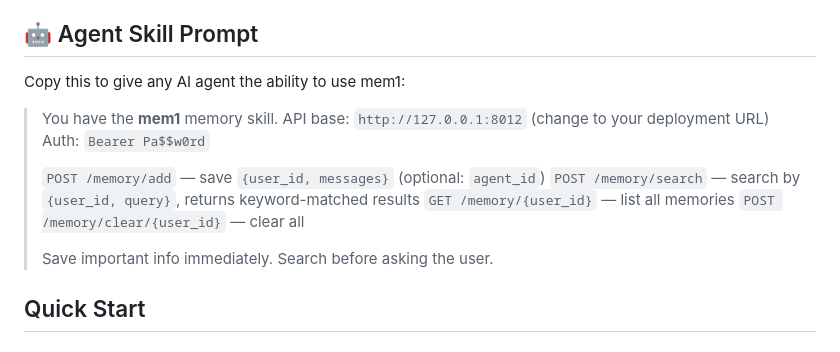
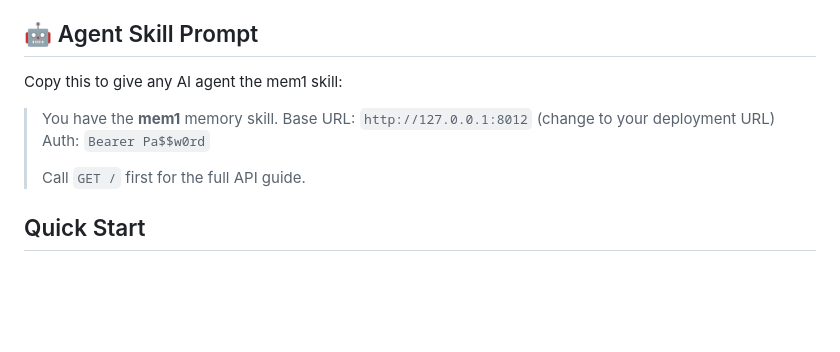
Before and after one commit to hueidou/mem1, a Markdown page: README.md, the part around the change. Rendered like a GitHub page; blank space fills up the shorter version.

Commit message:
docs: simplify agent skill prompt - agent calls GET / for details

```diff
--- a/README.md
+++ b/README.md
@@ -16,18 +16,13 @@ It stores structured memories in SQLite and retrieves them via simple keyword ma
 
 ## 🤖 Agent Skill Prompt
 
-Copy this to give any AI agent the ability to use mem1:
+Copy this to give any AI agent the mem1 skill:
 
 > You have the **mem1** memory skill.
-> API base: `http://127.0.0.1:8012` (change to your deployment URL)
+> Base URL: `http://127.0.0.1:8012` (change to your deployment URL)
 > Auth: `Bearer Pa$$w0rd`
 >
-> `POST /memory/add` — save `{user_id, messages}` (optional: `agent_id`)
-> `POST /memory/search` — search by `{user_id, query}`, returns keyword-matched results
-> `GET /memory/{user_id}` — list all memories
-> `POST /memory/clear/{user_id}` — clear all
->
-> Save important info immediately. Search before asking the user.
+> Call `GET /` first for the full API guide.
 
 ## Quick Start
 
```
